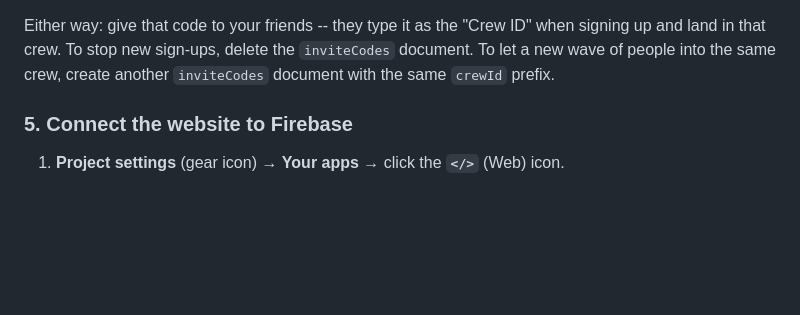
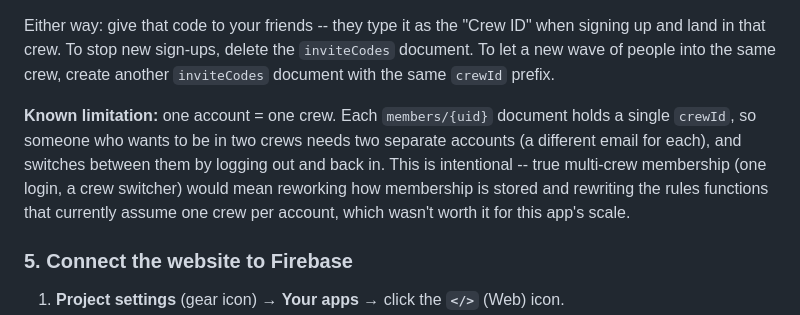
Before and after one commit to sunderlandmorrow/workout-crew, a Markdown page: README.md, the part around the change. GitHub-like rendering; blank space fills up the shorter version.

Commit message:
Document the one-account-one-crew limitation
Cross-crew members currently need a separate account per crew. Noting
it explicitly as an intentional tradeoff rather than an oversight.

Co-Authored-By: Claude Sonnet 5 <noreply@anthropic.com>

```diff
--- a/README.md
+++ b/README.md
@@ -114,6 +114,13 @@ Either way: give that code to your friends -- they type it as the "Crew ID" when
 signing up and land in that crew. To stop new sign-ups, delete the `inviteCodes`
 document. To let a new wave of people into the same crew, create another
 `inviteCodes` document with the same `crewId` prefix.
+
+**Known limitation:** one account = one crew. Each `members/{uid}` document holds a
+single `crewId`, so someone who wants to be in two crews needs two separate accounts
+(a different email for each), and switches between them by logging out and back in.
+This is intentional -- true multi-crew membership (one login, a crew switcher) would
+mean reworking how membership is stored and rewriting the rules functions that
+currently assume one crew per account, which wasn't worth it for this app's scale.
 
 ### 5. Connect the website to Firebase
 
```
